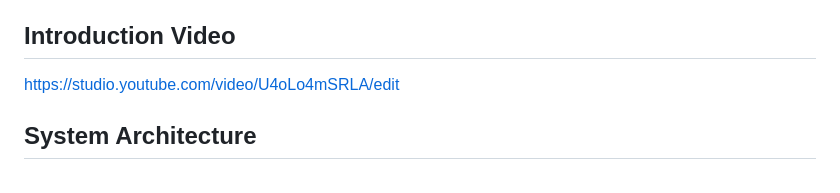
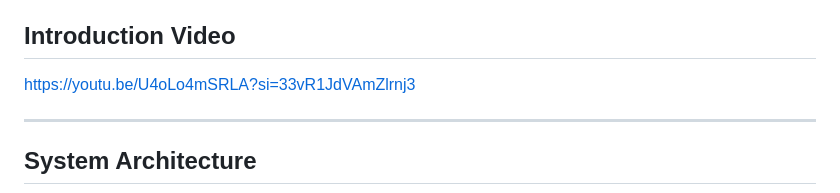
Before and after one commit to bubbletea03/dku-smart-shopping-cart, a Markdown page: README.md, the part around the change. Drawn GitHub-style.

```diff
--- a/README.md
+++ b/README.md
@@ -28,8 +28,9 @@ The final Android application performs object detection directly on the device.
 
 ## Introduction Video
 
-https://studio.youtube.com/video/U4oLo4mSRLA/edit
+https://youtu.be/U4oLo4mSRLA?si=33vR1JdVAmZlrnj3
 
+---
 
 
 ## System Architecture
```
